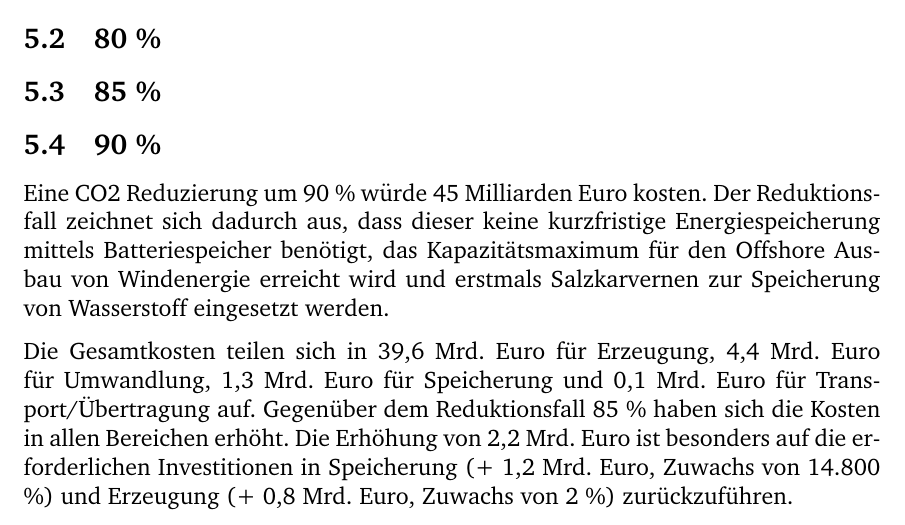
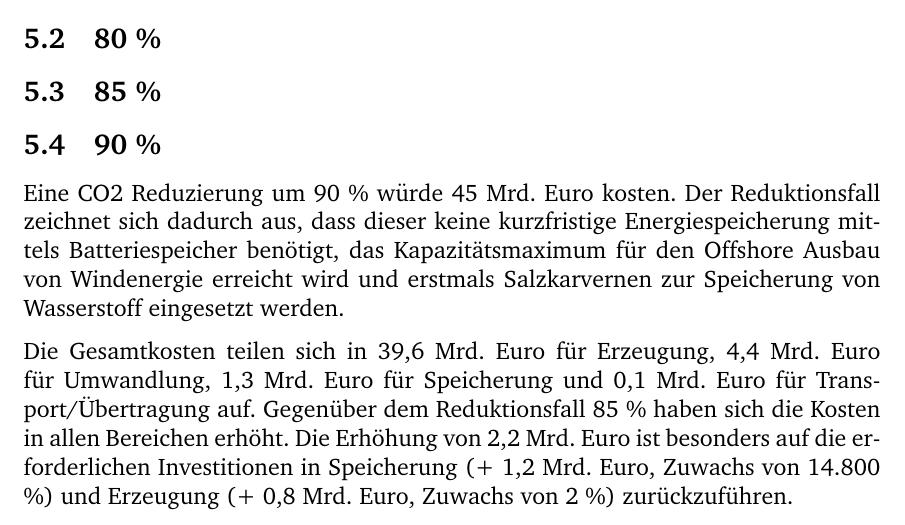
Before and after one commit to fhac-ewi/gas-wasserstoff-docs, a LaTeX document (master.tex, which reads 05-AnalyseReduktionsfall.tex): part of page 9 of 12, cut so that both start at the same text. Compiled offline with pdfLaTeX.

Commit message:
Update 05-AnalyseReduktionsfall.tex

```diff
--- a/05-AnalyseReduktionsfall.tex
+++ b/05-AnalyseReduktionsfall.tex
@@ -9,7 +9,7 @@ Nachfolgend werden die einzelnen Reduktionsfälle im Detail analysiert.
 \subsection{85 \%}
 
 \subsection{90 \%}
-Eine CO2 Reduzierung um 90 \% würde 45 Milliarden Euro kosten. Der Reduktionsfall zeichnet sich dadurch aus, dass dieser keine kurzfristige Energiespeicherung mittels Batteriespeicher benötigt, das Kapazitätsmaximum für den Offshore Ausbau von Windenergie erreicht wird und erstmals Salzkarvernen zur Speicherung von Wasserstoff eingesetzt werden.
+Eine CO2 Reduzierung um 90 \% würde 45 Mrd. Euro kosten. Der Reduktionsfall zeichnet sich dadurch aus, dass dieser keine kurzfristige Energiespeicherung mittels Batteriespeicher benötigt, das Kapazitätsmaximum für den Offshore Ausbau von Windenergie erreicht wird und erstmals Salzkarvernen zur Speicherung von Wasserstoff eingesetzt werden.
 
 Die Gesamtkosten teilen sich in 39,6 Mrd. Euro für Erzeugung, 4,4 Mrd. Euro für Umwandlung, 1,3 Mrd. Euro für Speicherung und 0,1 Mrd. Euro für Transport/Übertragung auf. Gegenüber dem Reduktionsfall 85 \% haben sich die Kosten in allen Bereichen erhöht. Die Erhöhung von 2,2 Mrd. Euro ist besonders auf die erforderlichen Investitionen in Speicherung (+ 1,2 Mrd. Euro, Zuwachs von 14.800 \%) und Erzeugung (+ 0,8 Mrd. Euro, Zuwachs von 2 \%) zurückzuführen.
 
```
